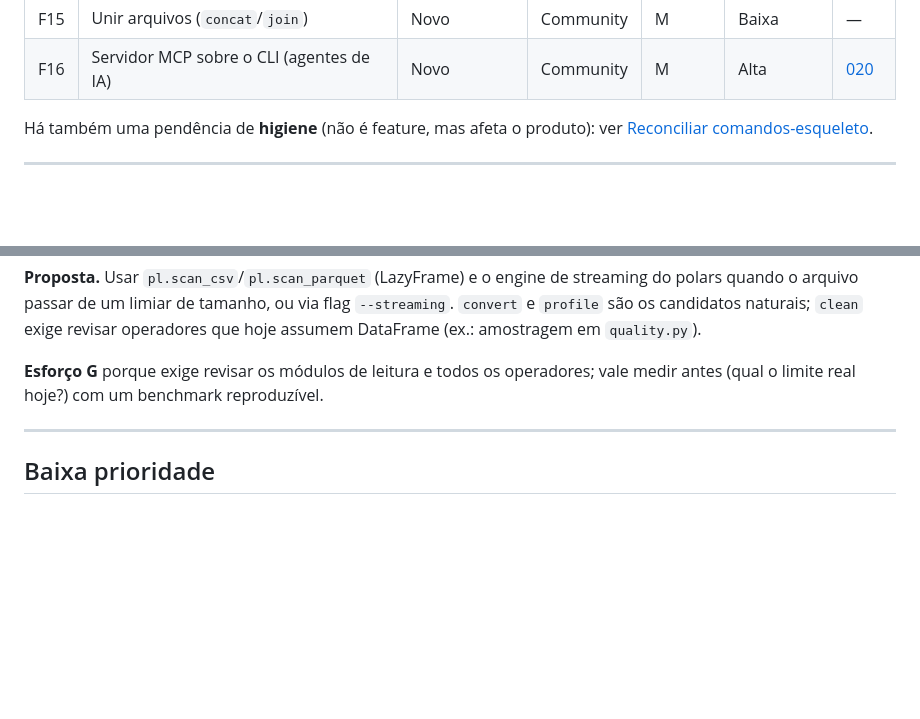
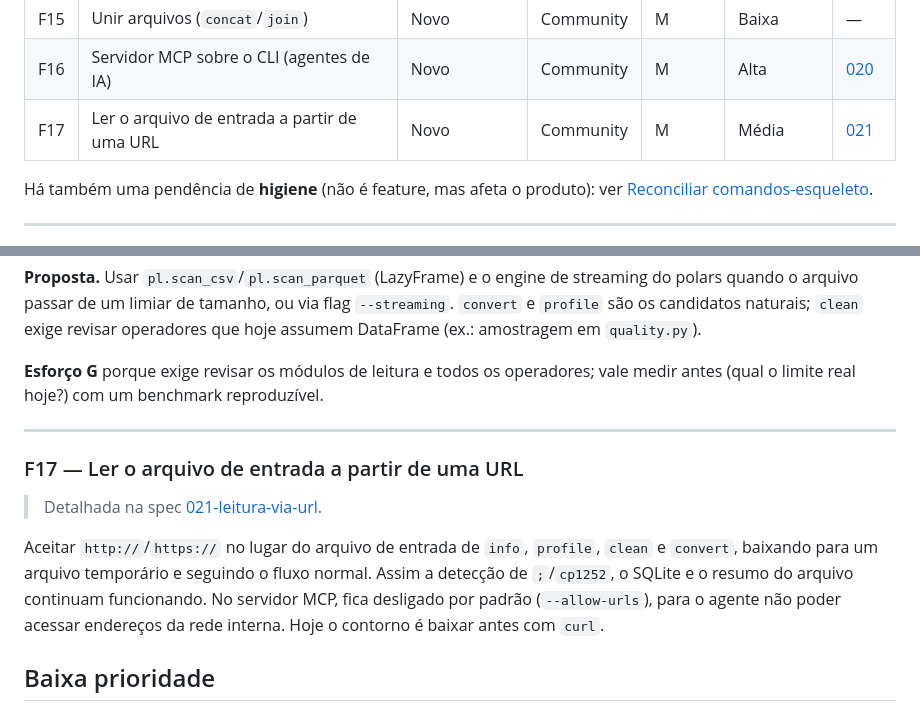
Before and after one commit to wvcode/cli-python, a Markdown page: specs/backlog-novas-features.md, 2 parts joined by grey strips. Drawn GitHub-style; blank space fills up the shorter version.

```diff
--- a/specs/backlog-novas-features.md
+++ b/specs/backlog-novas-features.md
@@ -28,6 +28,7 @@ Os IDs usam o prefixo `F` para não colidir com a numeração das specs. Esforç
 | F14 | Conectores (PostgreSQL, S3) | Ideia | Team | G | Baixa | — |
 | F15 | Unir arquivos (`concat`/`join`) | Novo | Community | M | Baixa | — |
 | F16 | Servidor MCP sobre o CLI (agentes de IA) | Novo | Community | M | Alta | [020](020-mcp-server.md) |
+| F17 | Ler o arquivo de entrada a partir de uma URL | Novo | Community | M | Média | [021](021-leitura-via-url.md) |
 
 Há também uma pendência de **higiene** (não é feature, mas afeta o produto): ver [Reconciliar comandos-esqueleto](#reconciliar-comandos-esqueleto).
 
@@ -281,6 +282,12 @@ datatool head vendas.csv --columns nome,valor
 
 ---
 
+### F17 — Ler o arquivo de entrada a partir de uma URL
+
+> Detalhada na spec [021-leitura-via-url](021-leitura-via-url.md).
+
+Aceitar `http://`/`https://` no lugar do arquivo de entrada de `info`, `profile`, `clean` e `convert`, baixando para um arquivo temporário e seguindo o fluxo normal. Assim a detecção de `;`/`cp1252`, o SQLite e o resumo do arquivo continuam funcionando. No servidor MCP, fica desligado por padrão (`--allow-urls`), para o agente não poder acessar endereços da rede interna. Hoje o contorno é baixar antes com `curl`.
+
 ## Baixa prioridade
 
 ### F13 — Histórico de operações e reprodutibilidade
```
Also changed, not shown: specs/021-leitura-via-url.md (added, +133 -0 lines), specs/README.md (+1 -0 lines).
